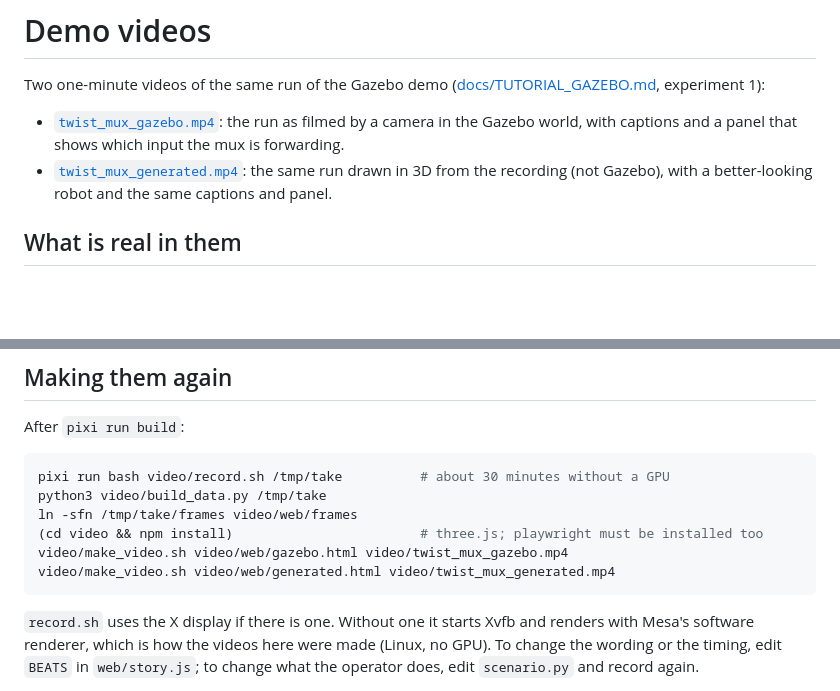
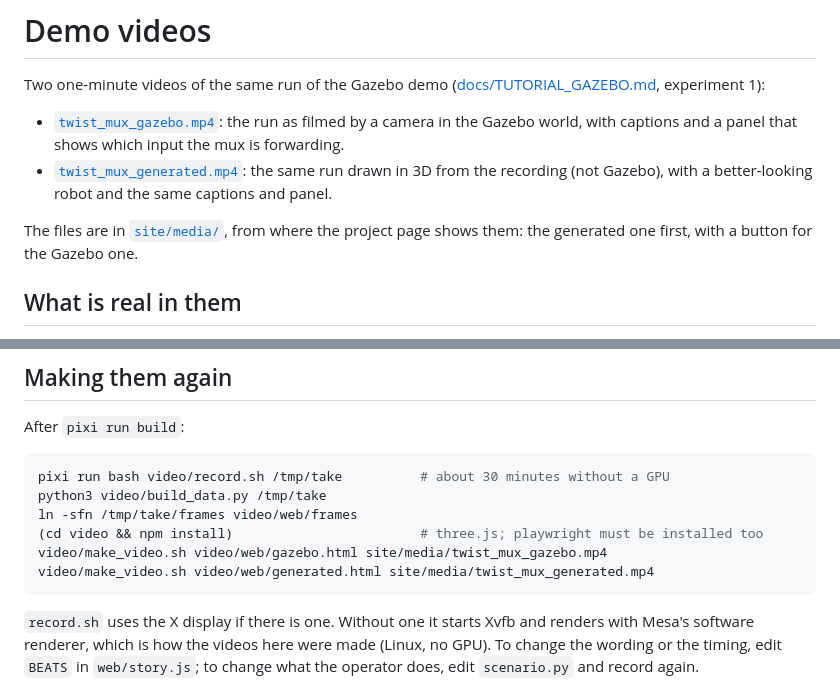
Before and after one commit to Beneficial-AI-Foundation/ROSlean, a Markdown page: video/README.md, 2 parts joined by grey strips. Rendered like a GitHub page; blank space fills up the shorter version.

````diff
--- a/video/README.md
+++ b/video/README.md
@@ -10,5 +10,8 @@ Two one-minute videos of the same run of the Gazebo demo
   3D from the recording (not Gazebo), with a better-looking robot and the
   same captions and panel.
+
+The files are in [`site/media/`](../site/media), from where the project page
+shows them: the generated one first, with a button for the Gazebo one.
 
 ## What is real in them
 
@@ -59,8 +62,8 @@ pixi run bash video/record.sh /tmp/take          # about 30 minutes without a GP
 python3 video/build_data.py /tmp/take
 ln -sfn /tmp/take/frames video/web/frames
 (cd video && npm install)                        # three.js; playwright must be installed too
-video/make_video.sh video/web/gazebo.html video/twist_mux_gazebo.mp4
-video/make_video.sh video/web/generated.html video/twist_mux_generated.mp4
+video/make_video.sh video/web/gazebo.html site/media/twist_mux_gazebo.mp4
+video/make_video.sh video/web/generated.html site/media/twist_mux_generated.mp4
 ```
 
 `record.sh` uses the X display if there is one. Without one it starts Xvfb
````
Also changed, not shown: other parts of video/README.md (+2 -2 lines), README.md (+1 -1 lines), site/media/twist_mux_gazebo.jpg (added), site/media/twist_mux_generated.jpg (added), 8 other files.
